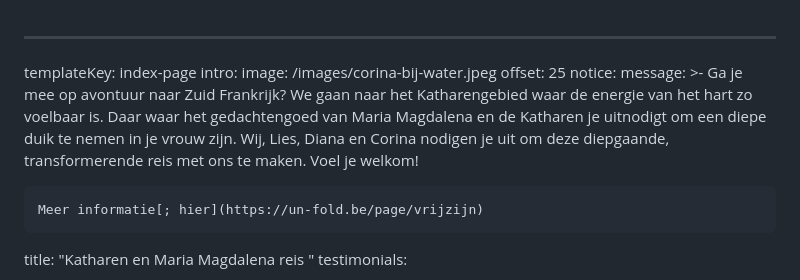
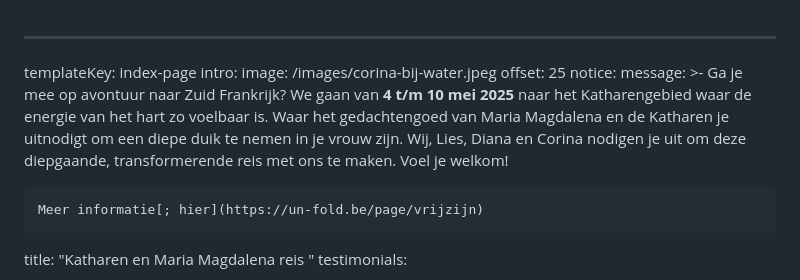
Before and after one commit to tomdewildt/corinapatings.nl, a Markdown page: src/pages/index.md, the part around the change. GitHub-like rendering.

Commit message:
Automatically generated. Merged on Netlify CMS
Force merge of:
* "src/pages/index.md"

```diff
--- a/src/pages/index.md
+++ b/src/pages/index.md
@@ -5,11 +5,12 @@ intro:
   offset: 25
 notice:
   message: >-
-    Ga je mee op avontuur naar Zuid Frankrijk? We gaan naar het Katharengebied
-    waar de energie van het hart zo voelbaar is. Daar waar het gedachtengoed van
-    Maria Magdalena en de Katharen je uitnodigt om een diepe duik te nemen in je
-    vrouw zijn. Wij, Lies, Diana en Corina nodigen je uit om deze diepgaande,
-    transformerende reis met ons te maken. Voel je welkom!
+    Ga je mee op avontuur naar Zuid Frankrijk? We gaan van **4 t/m 10 mei 2025**
+    naar het Katharengebied waar de energie van het hart zo voelbaar is. Waar
+    het gedachtengoed van Maria Magdalena en de Katharen je uitnodigt om een
+    diepe duik te nemen in je vrouw zijn. Wij, Lies, Diana en Corina nodigen je
+    uit om deze diepgaande, transformerende reis met ons te maken. Voel je
+    welkom!
 
 
     Meer informatie[; hier](https://un-fold.be/page/vrijzijn)
```
